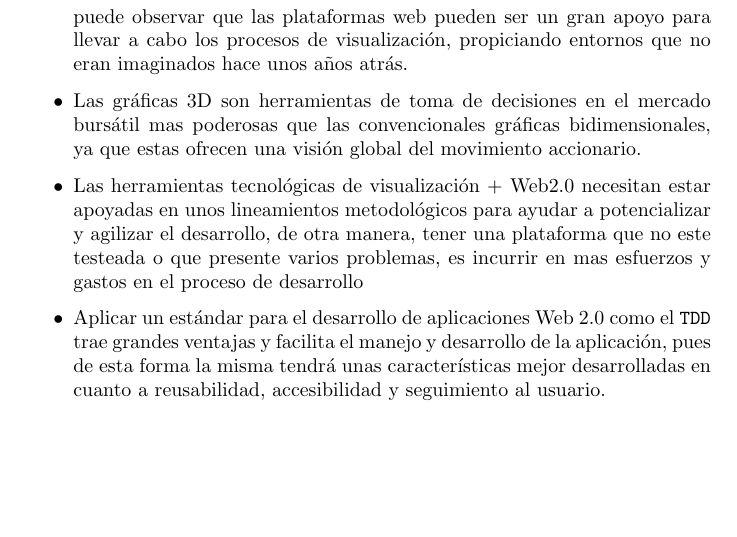
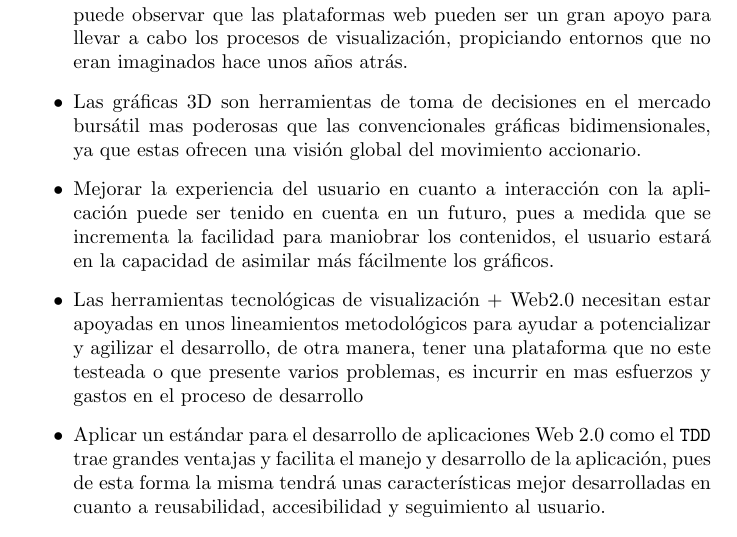
Before and after one commit to jpemberthy/mertd_doc, a LaTeX thesis (template/tesis.tex, which reads template/conclusiones.tex): part of page 40 of 42, cut so that both start at the same text, the shorter picture padded with empty space. Compiled offline with pdfLaTeX.

Commit message:
last conc

```diff
--- a/template/conclusiones.tex
+++ b/template/conclusiones.tex
@@ -4,6 +4,8 @@
 \item[$\bullet$] Se puede aprovechar las nuevas tecnologías de información, las teorías de ambientes virtuales y las ventajas que ofrece la web 2.0 para potenciar el entendimiento del estado actual de las inversiones. De esta forma se puede observar que las plataformas web pueden ser un gran apoyo para llevar a cabo los procesos de visualización, propiciando entornos que no eran imaginados hace unos años atrás.
 
 \item[$\bullet$] Las gráficas 3D son herramientas de toma de decisiones en el mercado bursátil mas poderosas que las convencionales gráficas bidimensionales, ya que estas ofrecen una visión global del movimiento accionario.
+
+\item[$\bullet$] Mejorar la experiencia del usuario en cuanto a interacción con la aplicación puede ser tenido en cuenta en un futuro, pues a medida que se incrementa la facilidad para maniobrar los contenidos, el usuario estará en la capacidad de asimilar más fácilmente los gráficos.
 
 \item[$\bullet$] Las herramientas tecnológicas de visualización + Web2.0 necesitan estar apoyadas en unos lineamientos metodológicos para ayudar a potencializar y agilizar el desarrollo, de otra manera, tener una plataforma que no este testeada o que presente varios problemas, es incurrir en mas esfuerzos y gastos en el proceso de desarrollo
 
```
Also changed, not shown: template/tesis.pdf, 1 other file.
